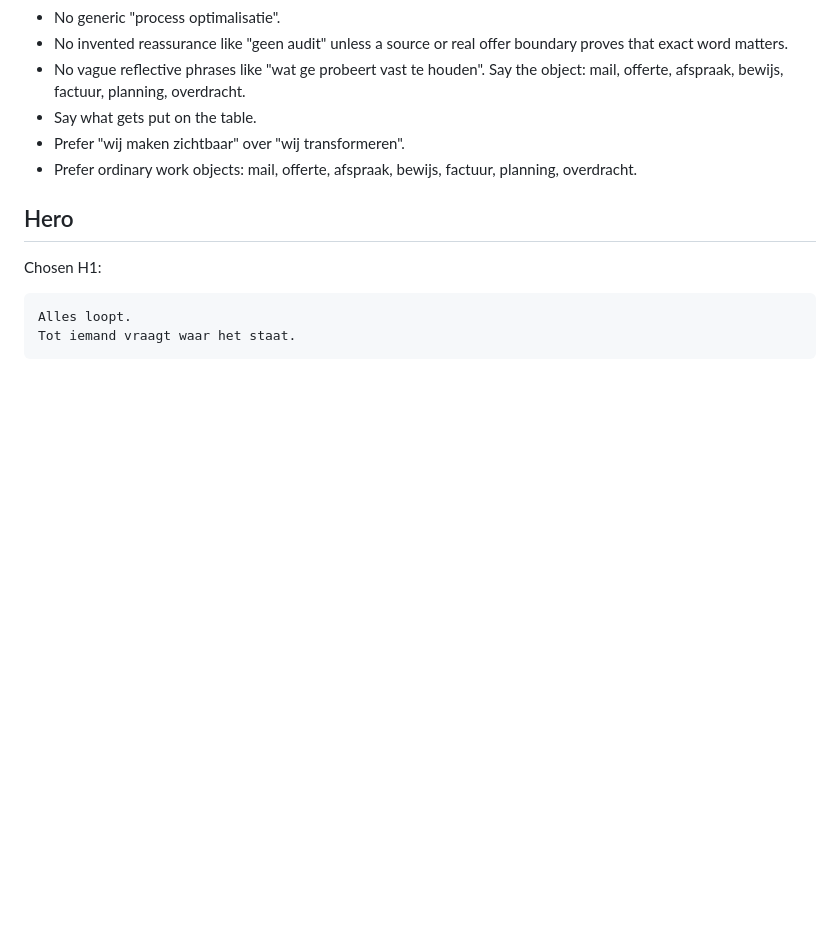
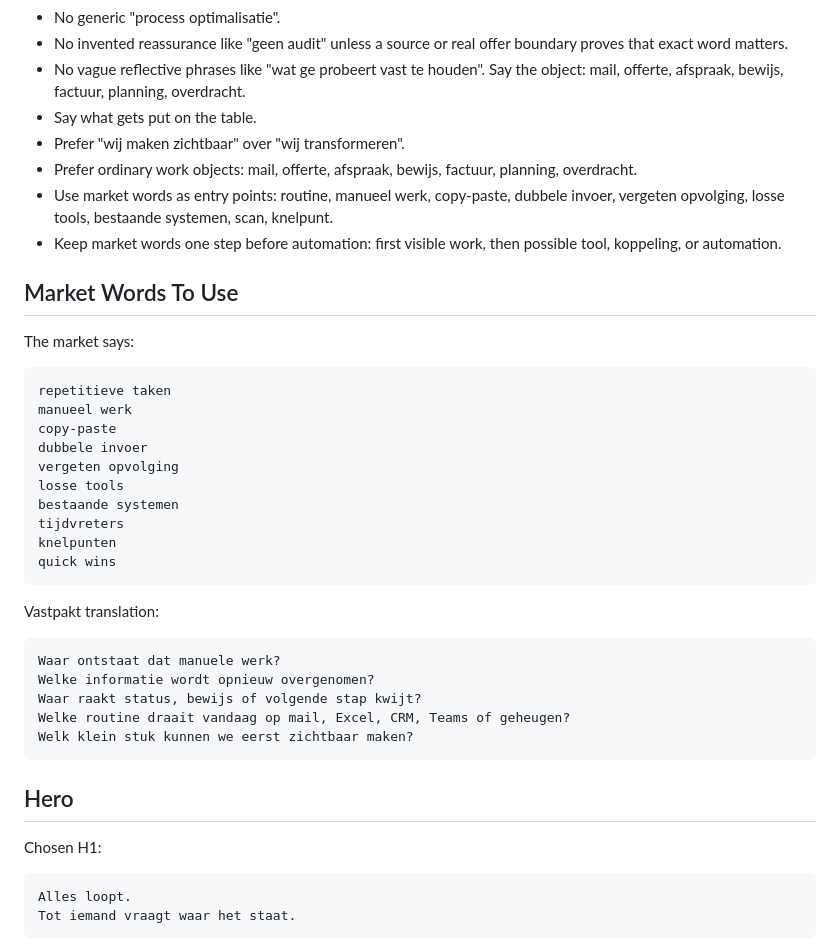
Before and after one commit to ChristopheAI/vastpakt, a Markdown page: docs/copy/2026-05-26-vastpakt-homepage-copydeck-v1.md, the part around the change. GitHub-like rendering; blank space fills up the shorter version.

Commit message:
docs: add market language for Vastpakt copy

````diff
--- a/docs/copy/2026-05-26-vastpakt-homepage-copydeck-v1.md
+++ b/docs/copy/2026-05-26-vastpakt-homepage-copydeck-v1.md
@@ -56,6 +56,35 @@ Als betekenis in de mail zit en het werk in de tool, begint het zoeken opnieuw.
 - Say what gets put on the table.
 - Prefer "wij maken zichtbaar" over "wij transformeren".
 - Prefer ordinary work objects: mail, offerte, afspraak, bewijs, factuur, planning, overdracht.
+- Use market words as entry points: routine, manueel werk, copy-paste, dubbele invoer, vergeten opvolging, losse tools, bestaande systemen, scan, knelpunt.
+- Keep market words one step before automation: first visible work, then possible tool, koppeling, or automation.
+
+## Market Words To Use
+
+The market says:
+
+```text
+repetitieve taken
+manueel werk
+copy-paste
+dubbele invoer
+vergeten opvolging
+losse tools
+bestaande systemen
+tijdvreters
+knelpunten
+quick wins
+```
+
+Vastpakt translation:
+
+```text
+Waar ontstaat dat manuele werk?
+Welke informatie wordt opnieuw overgenomen?
+Waar raakt status, bewijs of volgende stap kwijt?
+Welke routine draait vandaag op mail, Excel, CRM, Teams of geheugen?
+Welk klein stuk kunnen we eerst zichtbaar maken?
+```
 
 ## Hero
 
````
Also changed, not shown: docs/research/2026-05-26-market-language-kmo-automation.md (added, +218 -0 lines).
